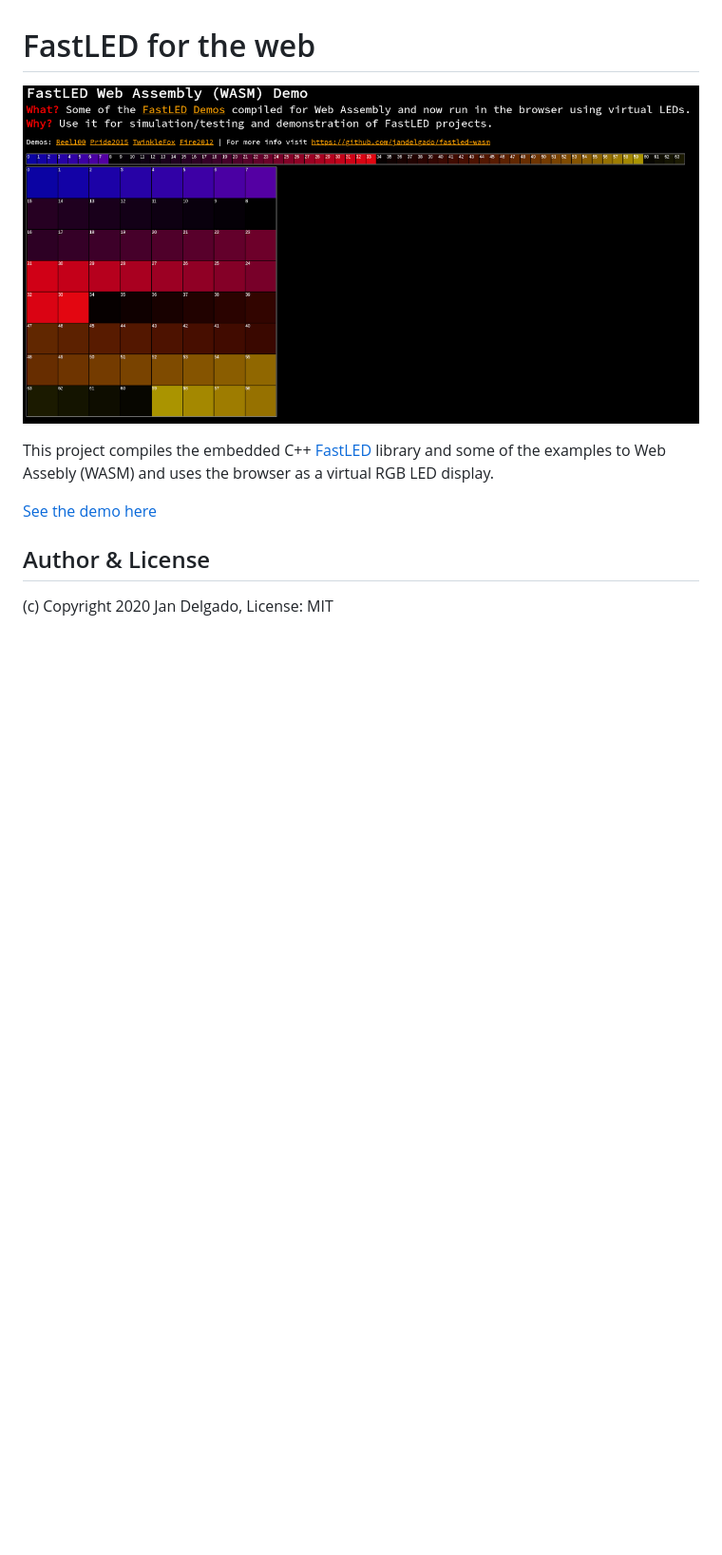
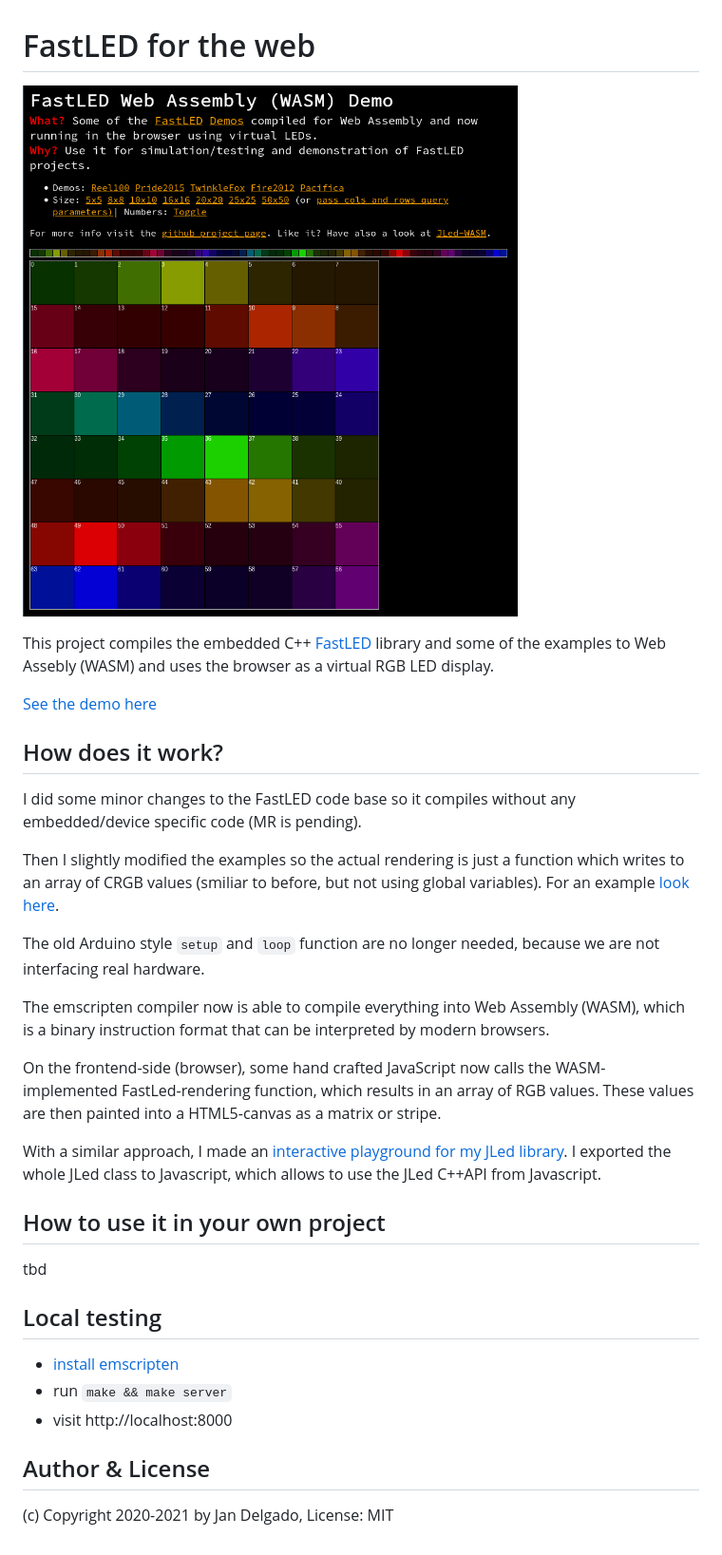
Before and after one commit to jandelgado/fastled-wasm, a Markdown page: README.md, the part around the change. Shown at 95% size. Drawn GitHub-style; pictures changed too: .images/fastled.png; blank space fills up the shorter version.

Commit message:
documentation&artwork (#3)
* documentation&artwork

```diff
--- a/README.md
+++ b/README.md
@@ -8,6 +8,42 @@ LED display.
 
 [See the demo here](https://jandelgado.github.io/fastled-wasm)
 
+## How does it work?
+
+I did some minor changes to the FastLED code base so it compiles without any
+embedded/device specific code (MR is pending).
+
+Then I slightly modified the examples so the actual rendering is just a
+function which writes to an array of CRGB values (smiliar to before, but not
+using global variables). For an example [look here](https://github.com/jandelgado/fastled-wasm/blob/main/src/demo_pride.cpp).
+
+The old Arduino style `setup` and `loop` function are no longer needed, because
+we are not interfacing real hardware.
+
+The emscripten compiler now is able to compile everything into Web Assembly
+(WASM), which is a binary instruction format that can be interpreted by modern
+browsers.
+
+On the frontend-side (browser), some hand crafted JavaScript now calls the
+WASM-implemented FastLed-rendering function, which results in an array of RGB
+values. These values are then painted into a HTML5-canvas as a matrix or
+stripe.
+
+With a similar approach, I made an [interactive playground for my JLed
+library](https://jandelgado.github.io/jled-wasm/). I exported the whole JLed
+class to Javascript, which allows to use the
+JLed C++API from Javascript.
+
+## How to use it in your own project
+
+tbd
+
+## Local testing
+
+* [install emscripten](https://emscripten.org/docs/getting_started/downloads.html)
+* run `make && make server`
+* visit http://localhost:8000
+
 ## Author & License
 
-(c) Copyright 2020 Jan Delgado, License: MIT
+(c) Copyright 2020-2021 by Jan Delgado, License: MIT
```
Also changed, not shown: 4 other files.
